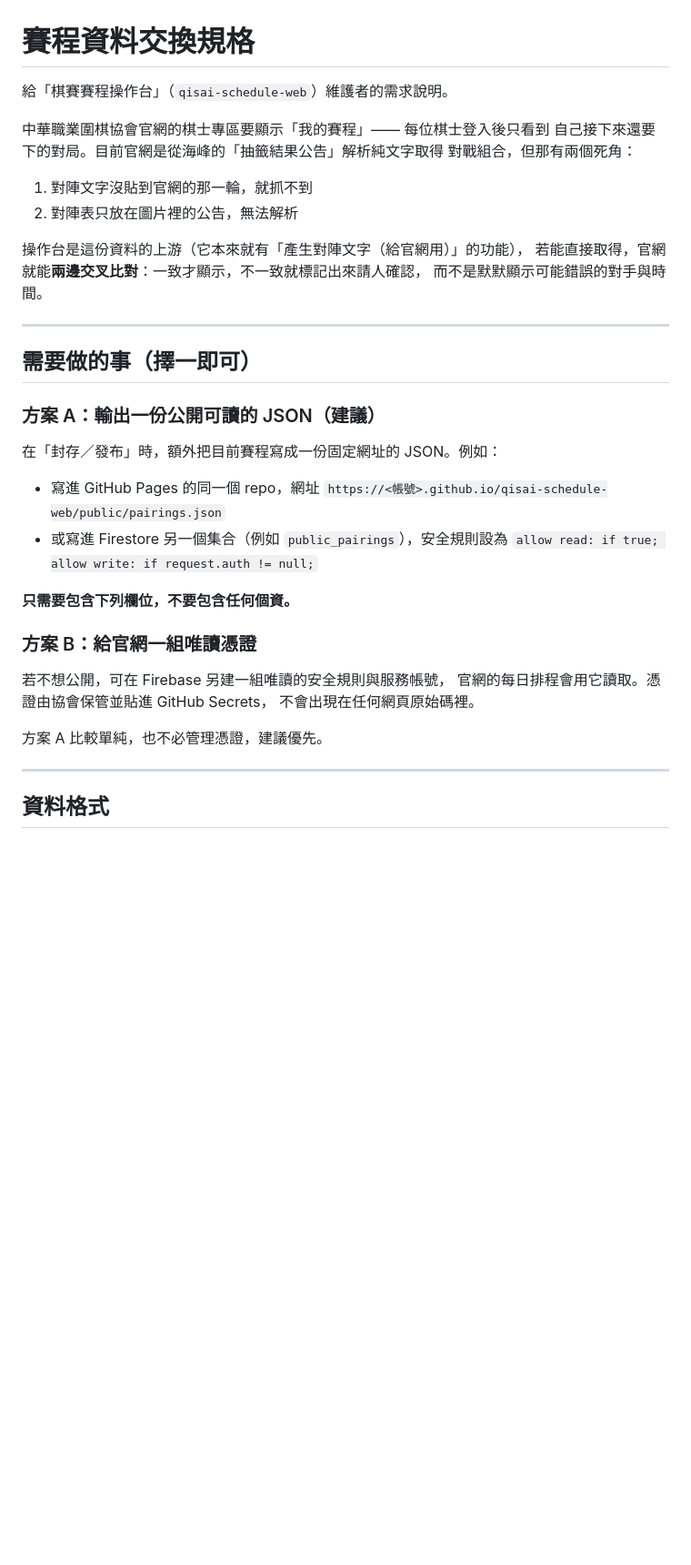
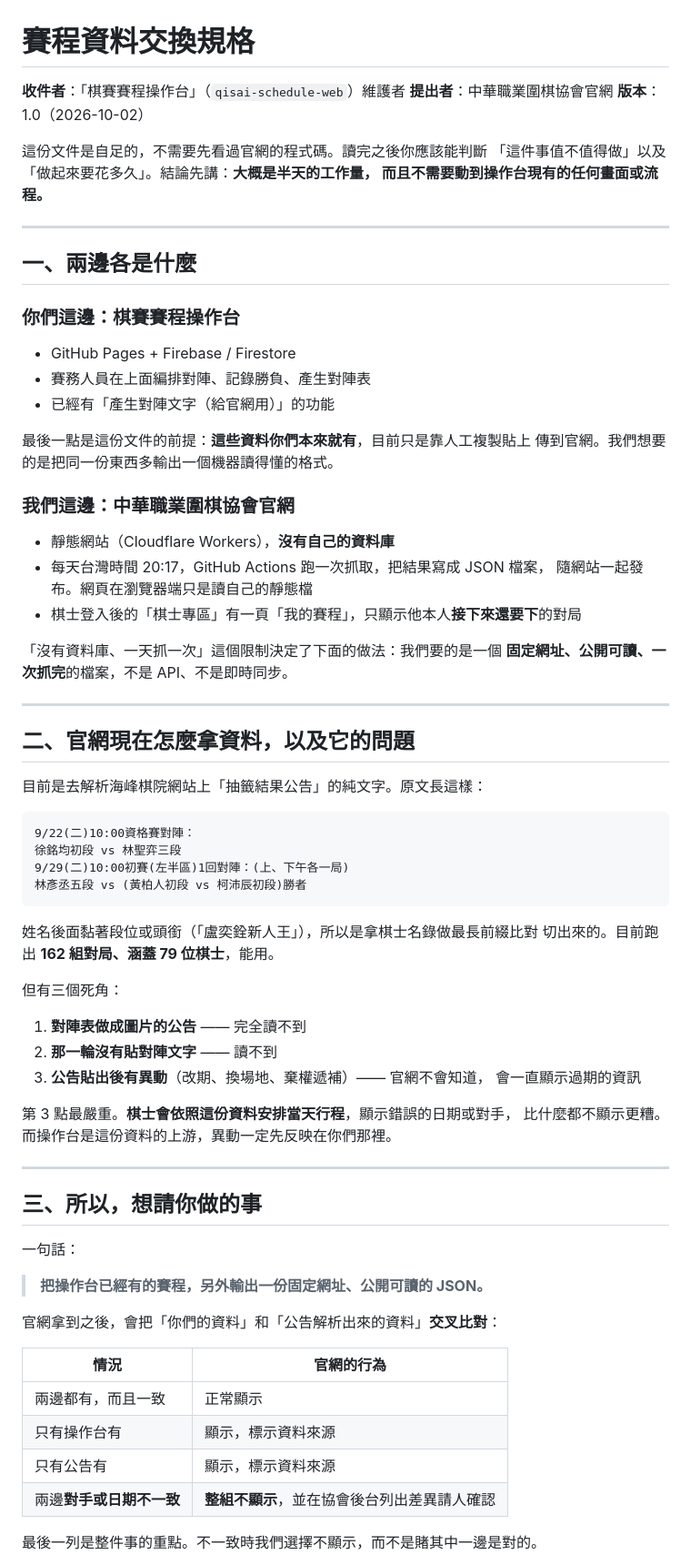
Before and after one commit to progotw/cpga-website, a Markdown page: docs/賽程資料交換規格.md, the part around one of its changes. Shown at 91% size. Rendered like a GitHub page; blank space fills up the shorter version.

Commit message:
賽程資料交換規格改寫為可直接轉交的完整說明
原版假設讀者已經知道官網怎麼運作。補上背景、現況的三個死角、
邊界情況表、驗收清單，以及明確的「不需要做的事」——
對方第一個反應通常是把這件事想得太大。

Co-Authored-By: Claude Opus 5 <noreply@anthropic.com>

````diff
--- a/docs/賽程資料交換規格.md
+++ b/docs/賽程資料交換規格.md
@@ -1,40 +1,78 @@
 # 賽程資料交換規格
 
-給「棋賽賽程操作台」（`qisai-schedule-web`）維護者的需求說明。
+**收件者**：「棋賽賽程操作台」（`qisai-schedule-web`）維護者
+**提出者**：中華職業圍棋協會官網
+**版本**：1.0（2026-10-02）
 
-中華職業圍棋協會官網的棋士專區要顯示「我的賽程」—— 每位棋士登入後只看到
-自己接下來還要下的對局。目前官網是從海峰的「抽籤結果公告」解析純文字取得
-對戰組合，但那有兩個死角：
-
-1. 對陣文字沒貼到官網的那一輪，就抓不到
-2. 對陣表只放在圖片裡的公告，無法解析
-
-操作台是這份資料的上游（它本來就有「產生對陣文字（給官網用）」的功能），
-若能直接取得，官網就能**兩邊交叉比對**：一致才顯示，不一致就標記出來請人確認，
-而不是默默顯示可能錯誤的對手與時間。
+這份文件是自足的，不需要先看過官網的程式碼。讀完之後你應該能判斷
+「這件事值不值得做」以及「做起來要花多久」。結論先講：**大概是半天的工作量，
+而且不需要動到操作台現有的任何畫面或流程。**
 
 ---
 
-## 需要做的事（擇一即可）
+## 一、兩邊各是什麼
 
-### 方案 A：輸出一份公開可讀的 JSON（建議）
+### 你們這邊：棋賽賽程操作台
 
-在「封存／發布」時，額外把目前賽程寫成一份固定網址的 JSON。例如：
+- GitHub Pages + Firebase / Firestore
+- 賽務人員在上面編排對陣、記錄勝負、產生對陣表
+- 已經有「產生對陣文字（給官網用）」的功能
 
-- 寫進 GitHub Pages 的同一個 repo，網址 `https://<帳號>.github.io/qisai-schedule-web/public/pairings.json`
-- 或寫進 Firestore 另一個集合（例如 `public_pairings`），安全規則設為
-  `allow read: if true; allow write: if request.auth != null;`
+最後一點是這份文件的前提：**這些資料你們本來就有**，目前只是靠人工複製貼上
+傳到官網。我們想要的是把同一份東西多輸出一個機器讀得懂的格式。
 
-**只需要包含下列欄位，不要包含任何個資。**
+### 我們這邊：中華職業圍棋協會官網
 
-### 方案 B：給官網一組唯讀憑證
+- 靜態網站（Cloudflare Workers），**沒有自己的資料庫**
+- 每天台灣時間 20:17，GitHub Actions 跑一次抓取，把結果寫成 JSON 檔案，
+  隨網站一起發布。網頁在瀏覽器端只是讀自己的靜態檔
+- 棋士登入後的「棋士專區」有一頁「我的賽程」，只顯示他本人**接下來還要下**的對局
 
-若不想公開，可在 Firebase 另建一組唯讀的安全規則與服務帳號，
-官網的每日排程會用它讀取。憑證由協會保管並貼進 GitHub Secrets，
-不會出現在任何網頁原始碼裡。
-
-方案 A 比較單純，也不必管理憑證，建議優先。
+「沒有資料庫、一天抓一次」這個限制決定了下面的做法：我們要的是一個
+**固定網址、公開可讀、一次抓完**的檔案，不是 API、不是即時同步。
 
 ---
 
-## 資料格式
+## 二、官網現在怎麼拿資料，以及它的問題
+
+目前是去解析海峰棋院網站上「抽籤結果公告」的純文字。原文長這樣：
+
+```
+9/22(二)10:00資格賽對陣：
+徐銘均初段 vs 林聖弈三段
+9/29(二)10:00初賽(左半區)1回對陣：(上、下午各一局)
+林彥丞五段 vs (黃柏人初段 vs 柯沛辰初段)勝者
+```
+
+姓名後面黏著段位或頭銜（「盧奕銓新人王」），所以是拿棋士名錄做最長前綴比對
+切出來的。目前跑出 **162 組對局、涵蓋 79 位棋士**，能用。
+
+但有三個死角：
+
+1. **對陣表做成圖片的公告** —— 完全讀不到
+2. **那一輪沒有貼對陣文字** —— 讀不到
+3. **公告貼出後有異動**（改期、換場地、棄權遞補）—— 官網不會知道，
+   會一直顯示過期的資訊
+
+第 3 點最嚴重。**棋士會依照這份資料安排當天行程**，顯示錯誤的日期或對手，
+比什麼都不顯示更糟。而操作台是這份資料的上游，異動一定先反映在你們那裡。
+
+---
+
+## 三、所以，想請你做的事
+
+一句話：
+
+> **把操作台已經有的賽程，另外輸出一份固定網址、公開可讀的 JSON。**
+
+官網拿到之後，會把「你們的資料」和「公告解析出來的資料」**交叉比對**：
+
+| 情況 | 官網的行為 |
+| --- | --- |
+| 兩邊都有，而且一致 | 正常顯示 |
+| 只有操作台有 | 顯示，標示資料來源 |
+| 只有公告有 | 顯示，標示資料來源 |
+| 兩邊**對手或日期不一致** | **整組不顯示**，並在協會後台列出差異請人確認 |
+
+最後一列是整件事的重點。不一致時我們選擇不顯示，而不是賭其中一邊是對的。
+
````
Also changed, not shown: other parts of docs/賽程資料交換規格.md (+140 -28 lines).
